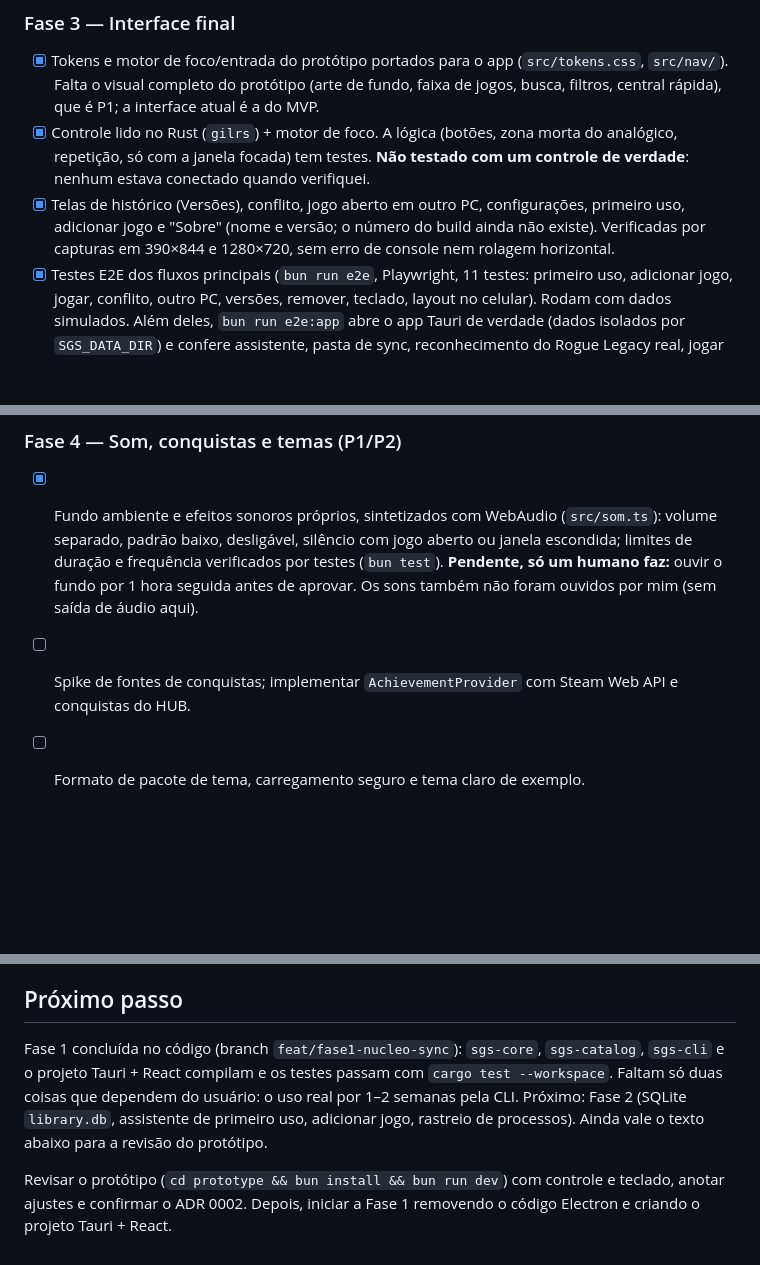
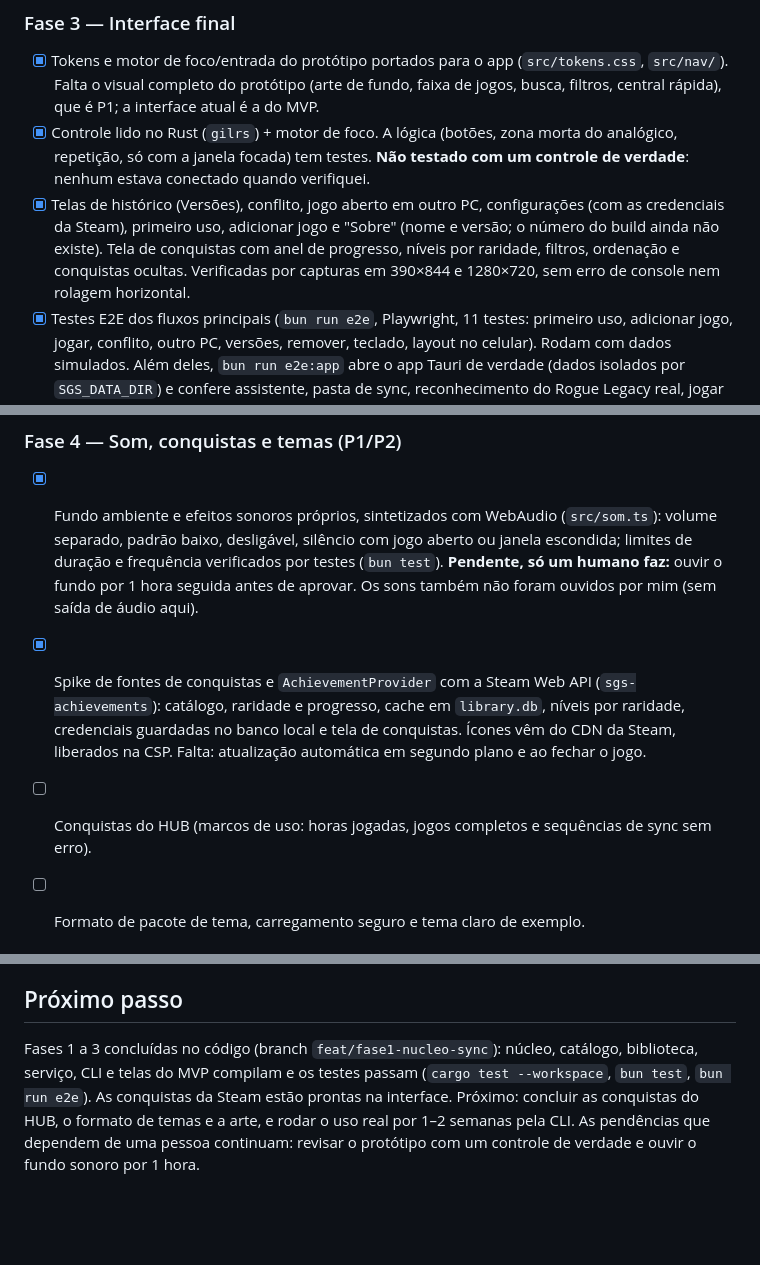
Before and after one commit to dougkusanagi/sync-game-save, a Markdown page: docs/plans/launcher-hub.md, 3 parts joined by grey strips. GitHub-like rendering; blank space fills up the shorter version.

```diff
--- a/docs/plans/launcher-hub.md
+++ b/docs/plans/launcher-hub.md
@@ -536,7 +536,7 @@ Verificação do protótipo: capturas headless em 1920×1080, 1280×720 e 1366×
 
 - [x] Tokens e motor de foco/entrada do protótipo portados para o app (`src/tokens.css`, `src/nav/`). Falta o visual completo do protótipo (arte de fundo, faixa de jogos, busca, filtros, central rápida), que é P1; a interface atual é a do MVP.
 - [x] Controle lido no Rust (`gilrs`) + motor de foco. A lógica (botões, zona morta do analógico, repetição, só com a janela focada) tem testes. **Não testado com um controle de verdade**: nenhum estava conectado quando verifiquei.
-- [x] Telas de histórico (Versões), conflito, jogo aberto em outro PC, configurações, primeiro uso, adicionar jogo e "Sobre" (nome e versão; o número do build ainda não existe). Verificadas por capturas em 390×844 e 1280×720, sem erro de console nem rolagem horizontal.
+- [x] Telas de histórico (Versões), conflito, jogo aberto em outro PC, configurações (com as credenciais da Steam), primeiro uso, adicionar jogo e "Sobre" (nome e versão; o número do build ainda não existe). Tela de conquistas com anel de progresso, níveis por raridade, filtros, ordenação e conquistas ocultas. Verificadas por capturas em 390×844 e 1280×720, sem erro de console nem rolagem horizontal.
 - [x] Testes E2E dos fluxos principais (`bun run e2e`, Playwright, 11 testes: primeiro uso, adicionar jogo, jogar, conflito, outro PC, versões, remover, teclado, layout no celular). Rodam com dados simulados. Além deles, `bun run e2e:app` abre o app Tauri de verdade (dados isolados por `SGS_DATA_DIR`) e confere assistente, pasta de sync, reconhecimento do Rogue Legacy real, jogar e versões.
 - [x] `.github/preview.png` e README atualizados. A miniatura está em tema escuro porque o app só tem tema escuro (a regra global pede claro; o tema claro é P2).
 
@@ -544,7 +544,8 @@ Verificação do protótipo: capturas headless em 1920×1080, 1280×720 e 1366×
 
 - [x] Fundo ambiente e efeitos sonoros próprios, sintetizados com WebAudio (`src/som.ts`): volume separado, padrão baixo, desligável, silêncio com jogo aberto ou janela escondida; limites de duração e frequência verificados por testes (`bun test`). **Pendente, só um humano faz:** ouvir o fundo por 1 hora seguida antes de aprovar. Os sons também não foram ouvidos por mim (sem saída de áudio aqui).
 
-- [ ] Spike de fontes de conquistas; implementar `AchievementProvider` com Steam Web API e conquistas do HUB.
+- [x] Spike de fontes de conquistas e `AchievementProvider` com a Steam Web API (`sgs-achievements`): catálogo, raridade e progresso, cache em `library.db`, níveis por raridade, credenciais guardadas no banco local e tela de conquistas. Ícones vêm do CDN da Steam, liberados na CSP. Falta: atualização automática em segundo plano e ao fechar o jogo.
+- [ ] Conquistas do HUB (marcos de uso: horas jogadas, jogos completos e sequências de sync sem erro).
 - [ ] Formato de pacote de tema, carregamento seguro e tema claro de exemplo.
 
 ### Fase 5 — Distribuição
@@ -565,6 +566,4 @@ Verificação do protótipo: capturas headless em 1920×1080, 1280×720 e 1366×
 
 ## Próximo passo
 
-Fase 1 concluída no código (branch `feat/fase1-nucleo-sync`): `sgs-core`, `sgs-catalog`, `sgs-cli` e o projeto Tauri + React compilam e os testes passam com `cargo test --workspace`. Faltam só duas coisas que dependem do usuário: o uso real por 1–2 semanas pela CLI. Próximo: Fase 2 (SQLite `library.db`, assistente de primeiro uso, adicionar jogo, rastreio de processos). Ainda vale o texto abaixo para a revisão do protótipo.
-
-Revisar o protótipo (`cd prototype && bun install && bun run dev`) com controle e teclado, anotar ajustes e confirmar o ADR 0002. Depois, iniciar a Fase 1 removendo o código Electron e criando o projeto Tauri + React.
+Fases 1 a 3 concluídas no código (branch `feat/fase1-nucleo-sync`): núcleo, catálogo, biblioteca, serviço, CLI e telas do MVP compilam e os testes passam (`cargo test --workspace`, `bun test`, `bun run e2e`). As conquistas da Steam estão prontas na interface. Próximo: concluir as conquistas do HUB, o formato de temas e a arte, e rodar o uso real por 1–2 semanas pela CLI. As pendências que dependem de uma pessoa continuam: revisar o protótipo com um controle de verdade e ouvir o fundo sonoro por 1 hora.
```
Also changed, not shown: README.md (+4 -2 lines), changelog/unreleased/conquistas-steam.md (added, +7 -0 lines), .github/preview.png, 14 other files.
